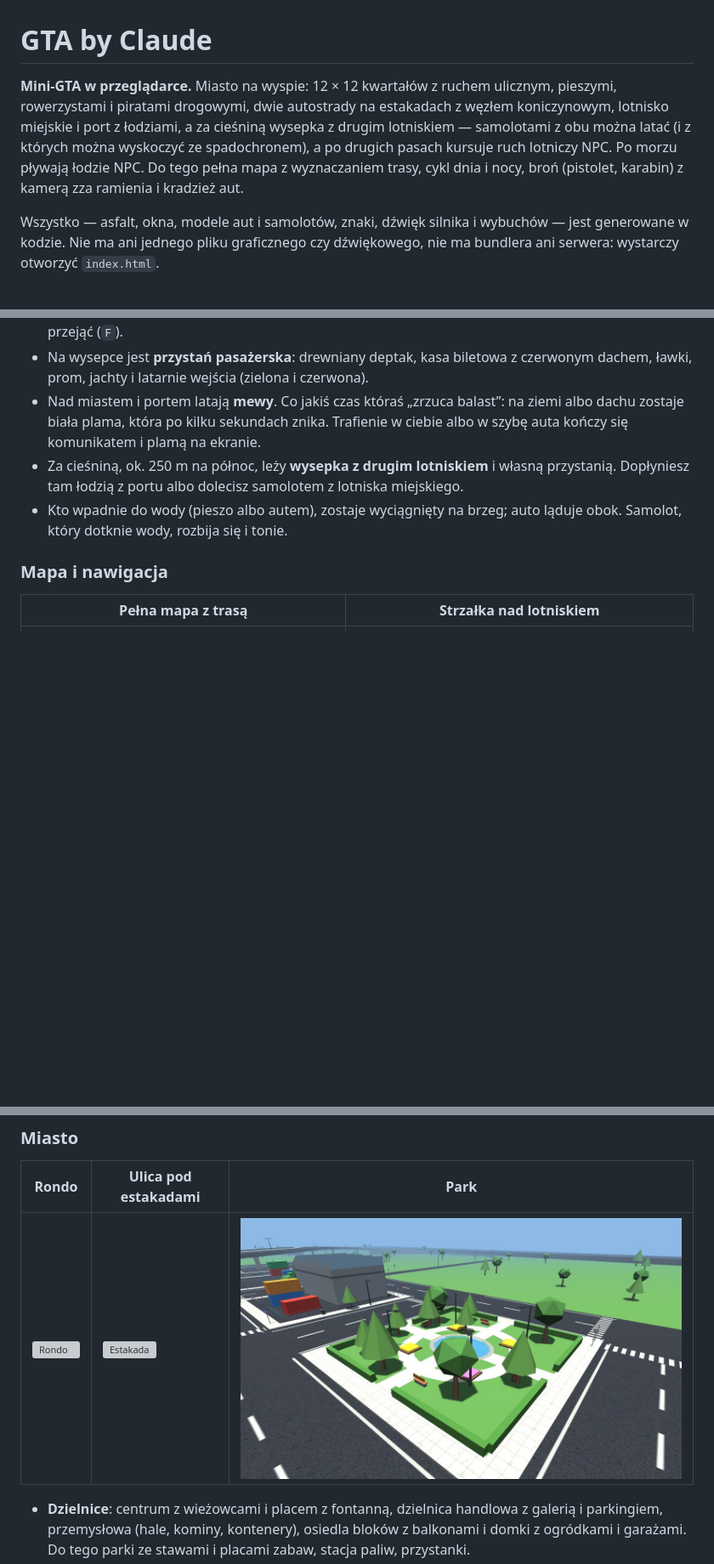
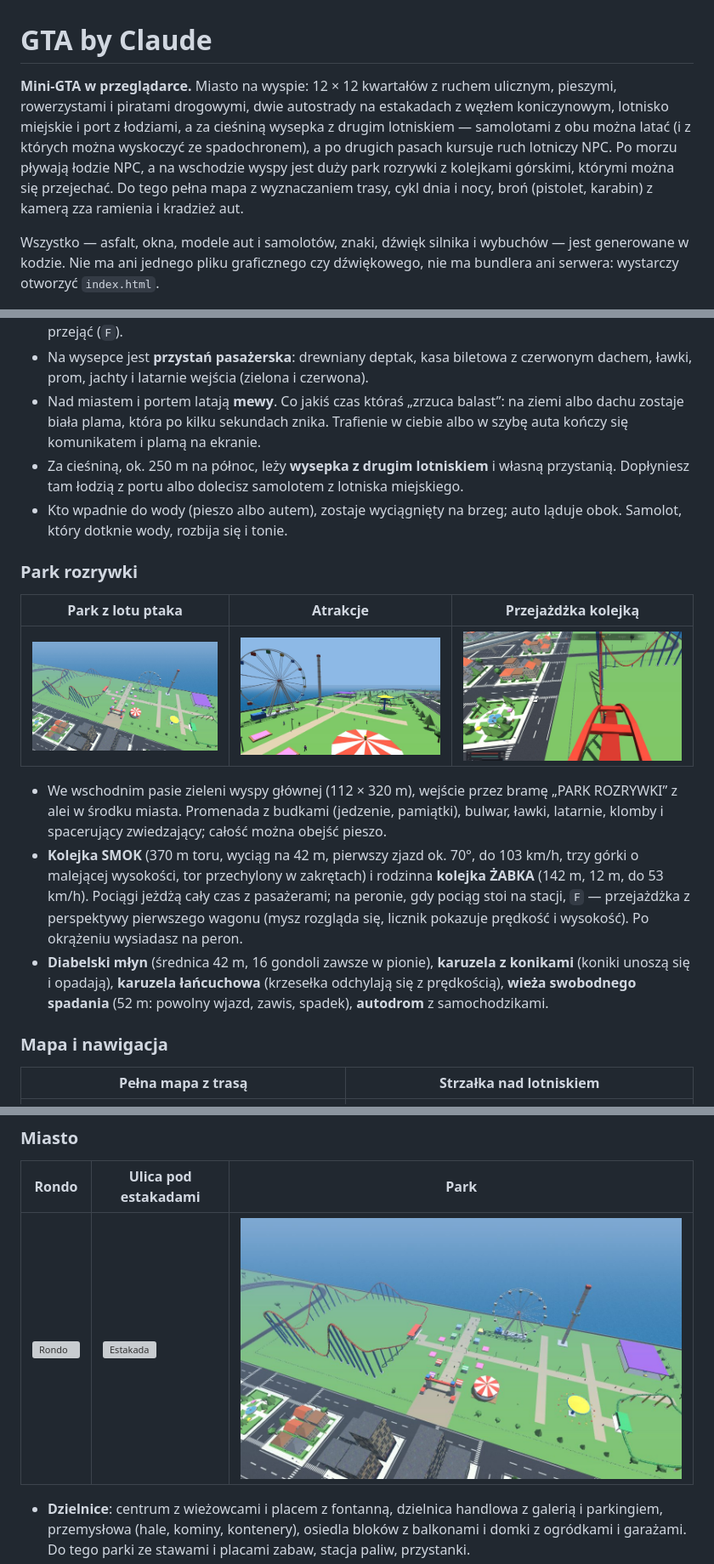
Before and after one commit to K4cp3ro5/GTA-by-Claude, a Markdown page: README.md, 3 parts joined by grey strips. Shown at 85% size. GitHub-like rendering; pictures changed too: screenshots/kolejka.jpg (added), screenshots/park-atrakcje.jpg (added), screenshots/park.jpg; blank space fills up the shorter version; grey boxes are pictures that could not be loaded.

```diff
--- a/README.md
+++ b/README.md
@@ -1,6 +1,6 @@
 # GTA by Claude
 
-**Mini-GTA w przeglądarce.** Miasto na wyspie: 12 × 12 kwartałów z ruchem ulicznym, pieszymi, rowerzystami i piratami drogowymi, dwie autostrady na estakadach z węzłem koniczynowym, lotnisko miejskie i port z łodziami, a za cieśniną wysepka z drugim lotniskiem — samolotami z obu można latać (i z których można wyskoczyć ze spadochronem), a po drugich pasach kursuje ruch lotniczy NPC. Po morzu pływają łodzie NPC. Do tego pełna mapa z wyznaczaniem trasy, cykl dnia i nocy, broń (pistolet, karabin) z kamerą zza ramienia i kradzież aut.
+**Mini-GTA w przeglądarce.** Miasto na wyspie: 12 × 12 kwartałów z ruchem ulicznym, pieszymi, rowerzystami i piratami drogowymi, dwie autostrady na estakadach z węzłem koniczynowym, lotnisko miejskie i port z łodziami, a za cieśniną wysepka z drugim lotniskiem — samolotami z obu można latać (i z których można wyskoczyć ze spadochronem), a po drugich pasach kursuje ruch lotniczy NPC. Po morzu pływają łodzie NPC, a na wschodzie wyspy jest duży park rozrywki z kolejkami górskimi, którymi można się przejechać. Do tego pełna mapa z wyznaczaniem trasy, cykl dnia i nocy, broń (pistolet, karabin) z kamerą zza ramienia i kradzież aut.
 
 Wszystko — asfalt, okna, modele aut i samolotów, znaki, dźwięk silnika i wybuchów — jest generowane w kodzie. Nie ma ani jednego pliku graficznego czy dźwiękowego, nie ma bundlera ani serwera: wystarczy otworzyć `index.html`.
 
@@ -85,6 +85,16 @@ Jak wystartować: ustaw samolot na pasie, trzymaj `W`, a gdy prędkościomierz p
 - Nad miastem i portem latają **mewy**. Co jakiś czas któraś „zrzuca balast”: na ziemi albo dachu zostaje biała plama, która po kilku sekundach znika. Trafienie w ciebie albo w szybę auta kończy się komunikatem i plamą na ekranie.
 - Za cieśniną, ok. 250 m na północ, leży **wysepka z drugim lotniskiem** i własną przystanią. Dopłyniesz tam łodzią z portu albo dolecisz samolotem z lotniska miejskiego.
 - Kto wpadnie do wody (pieszo albo autem), zostaje wyciągnięty na brzeg; auto ląduje obok. Samolot, który dotknie wody, rozbija się i tonie.
+
+### Park rozrywki
+
+| Park z lotu ptaka | Atrakcje | Przejażdżka kolejką |
+|---|---|---|
+| ![Park rozrywki](screenshots/park.jpg) | ![Atrakcje](screenshots/park-atrakcje.jpg) | ![Kolejka](screenshots/kolejka.jpg) |
+
+- We wschodnim pasie zieleni wyspy głównej (112 × 320 m), wejście przez bramę „PARK ROZRYWKI” z alei w środku miasta. Promenada z budkami (jedzenie, pamiątki), bulwar, ławki, latarnie, klomby i spacerujący zwiedzający; całość można obejść pieszo.
+- **Kolejka SMOK** (370 m toru, wyciąg na 42 m, pierwszy zjazd ok. 70°, do 103 km/h, trzy górki o malejącej wysokości, tor przechylony w zakrętach) i rodzinna **kolejka ŻABKA** (142 m, 12 m, do 53 km/h). Pociągi jeżdżą cały czas z pasażerami; na peronie, gdy pociąg stoi na stacji, `F` — przejażdżka z perspektywy pierwszego wagonu (mysz rozgląda się, licznik pokazuje prędkość i wysokość). Po okrążeniu wysiadasz na peron.
+- **Diabelski młyn** (średnica 42 m, 16 gondoli zawsze w pionie), **karuzela z konikami** (koniki unoszą się i opadają), **karuzela łańcuchowa** (krzesełka odchylają się z prędkością), **wieża swobodnego spadania** (52 m: powolny wjazd, zawis, spadek), **autodrom** z samochodzikami.
 
 ### Mapa i nawigacja
 
```
Also changed, not shown: other parts of README.md (+2 -1 lines), CLAUDE.md (+3 -1 lines), screenshots/debug.jpg, 12 other files.
